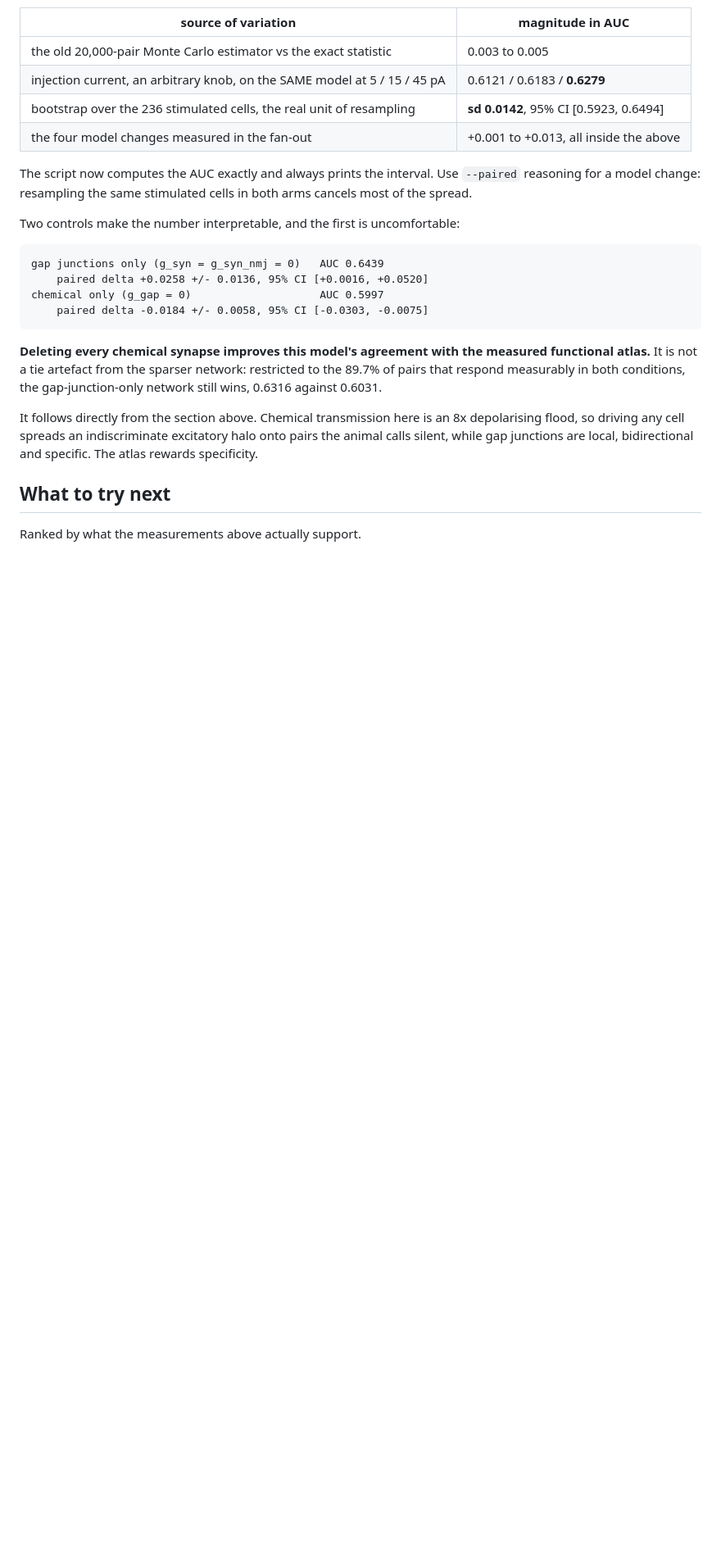
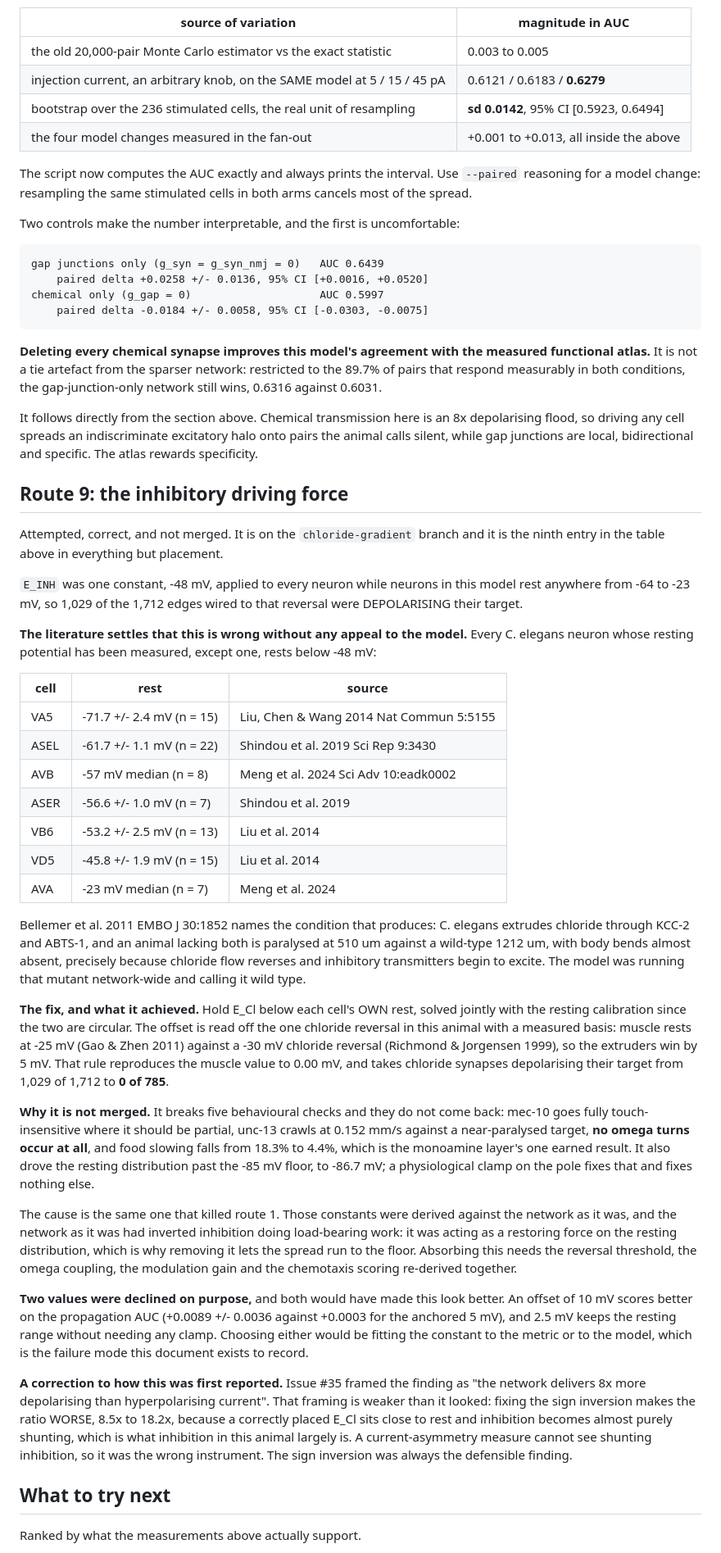
Before and after one commit to vdmkenny/celeganssim, a Markdown page: docs/dynamic-range.md, the part around one of its changes. Shown at 82% size. Rendered like a GitHub page; blank space fills up the shorter version.

```diff
--- a/docs/dynamic-range.md
+++ b/docs/dynamic-range.md
@@ -150,6 +150,75 @@ It follows directly from the section above. Chemical transmission here is an
 excitatory halo onto pairs the animal calls silent, while gap junctions are
 local, bidirectional and specific. The atlas rewards specificity.
 
+## Route 9: the inhibitory driving force
+
+Attempted, correct, and not merged. It is on the `chloride-gradient` branch
+and it is the ninth entry in the table above in everything but placement.
+
+`E_INH` was one constant, -48 mV, applied to every neuron while neurons in
+this model rest anywhere from -64 to -23 mV, so 1,029 of the 1,712 edges
+wired to that reversal were DEPOLARISING their target.
+
+**The literature settles that this is wrong without any appeal to the
+model.** Every C. elegans neuron whose resting potential has been measured,
+except one, rests below -48 mV:
+
+| cell | rest | source |
+|---|---|---|
+| VA5 | -71.7 +/- 2.4 mV (n = 15) | Liu, Chen & Wang 2014 Nat Commun 5:5155 |
+| ASEL | -61.7 +/- 1.1 mV (n = 22) | Shindou et al. 2019 Sci Rep 9:3430 |
+| AVB | -57 mV median (n = 8) | Meng et al. 2024 Sci Adv 10:eadk0002 |
+| ASER | -56.6 +/- 1.0 mV (n = 7) | Shindou et al. 2019 |
+| VB6 | -53.2 +/- 2.5 mV (n = 13) | Liu et al. 2014 |
+| VD5 | -45.8 +/- 1.9 mV (n = 15) | Liu et al. 2014 |
+| AVA | -23 mV median (n = 7) | Meng et al. 2024 |
+
+Bellemer et al. 2011 EMBO J 30:1852 names the condition that produces:
+C. elegans extrudes chloride through KCC-2 and ABTS-1, and an animal
+lacking both is paralysed at 510 um against a wild-type 1212 um, with body
+bends almost absent, precisely because chloride flow reverses and
+inhibitory transmitters begin to excite. The model was running that mutant
+network-wide and calling it wild type.
+
+**The fix, and what it achieved.** Hold E_Cl below each cell's OWN rest,
+solved jointly with the resting calibration since the two are circular. The
+offset is read off the one chloride reversal in this animal with a measured
+basis: muscle rests at -25 mV (Gao & Zhen 2011) against a -30 mV chloride
+reversal (Richmond & Jorgensen 1999), so the extruders win by 5 mV. That
+rule reproduces the muscle value to 0.00 mV, and takes chloride synapses
+depolarising their target from 1,029 of 1,712 to **0 of 785**.
+
+**Why it is not merged.** It breaks five behavioural checks and they do not
+come back: mec-10 goes fully touch-insensitive where it should be partial,
+unc-13 crawls at 0.152 mm/s against a near-paralysed target, **no omega
+turns occur at all**, and food slowing falls from 18.3% to 4.4%, which is
+the monoamine layer's one earned result. It also drove the resting
+distribution past the -85 mV floor, to -86.7 mV; a physiological clamp on
+the pole fixes that and fixes nothing else.
+
+The cause is the same one that killed route 1. Those constants were derived
+against the network as it was, and the network as it was had inverted
+inhibition doing load-bearing work: it was acting as a restoring force on
+the resting distribution, which is why removing it lets the spread run to
+the floor. Absorbing this needs the reversal threshold, the omega coupling,
+the modulation gain and the chemotaxis scoring re-derived together.
+
+**Two values were declined on purpose,** and both would have made this look
+better. An offset of 10 mV scores better on the propagation AUC (+0.0089
++/- 0.0036 against +0.0003 for the anchored 5 mV), and 2.5 mV keeps the
+resting range without needing any clamp. Choosing either would be fitting
+the constant to the metric or to the model, which is the failure mode this
+document exists to record.
+
+**A correction to how this was first reported.** Issue #35 framed the
+finding as "the network delivers 8x more depolarising than hyperpolarising
+current". That framing is weaker than it looked: fixing the sign inversion
+makes the ratio WORSE, 8.5x to 18.2x, because a correctly placed E_Cl sits
+close to rest and inhibition becomes almost purely shunting, which is what
+inhibition in this animal largely is. A current-asymmetry measure cannot
+see shunting inhibition, so it was the wrong instrument. The sign inversion
+was always the defensible finding.
+
 ## What to try next
 
 Ranked by what the measurements above actually support.
```
Also changed, not shown: other parts of docs/dynamic-range.md (+35 -20 lines).
